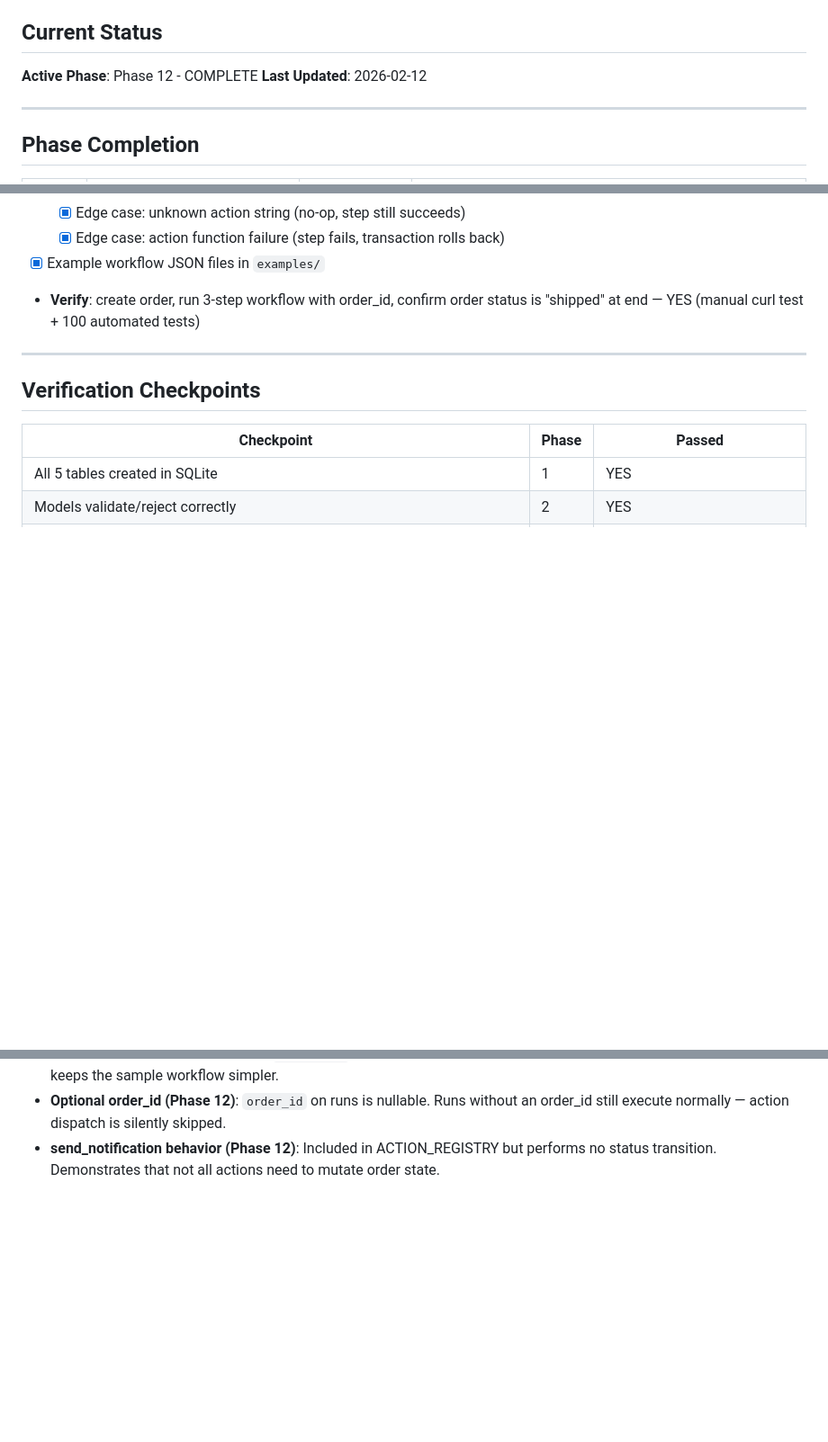
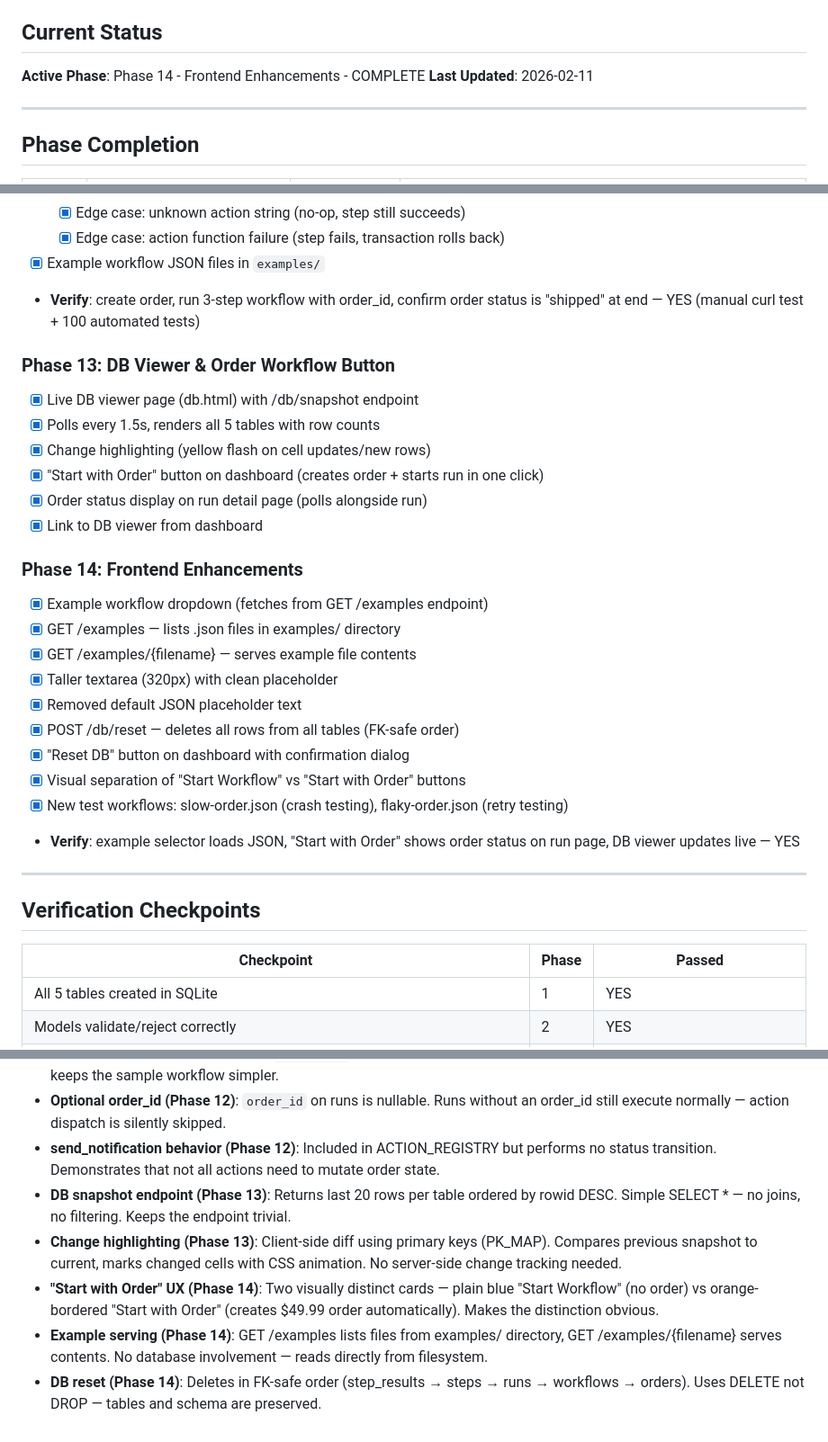
Before and after one commit to vineeth14/durable-workflow-execution, a Markdown page: PROGRESS.MD, 3 parts joined by grey strips. Shown at 90% size. Rendered like a GitHub page; blank space fills up the shorter version.

```diff
--- a/PROGRESS.MD
+++ b/PROGRESS.MD
@@ -5,8 +5,8 @@
 
 ## Current Status
 
-**Active Phase**: Phase 12 - COMPLETE
-**Last Updated**: 2026-02-12
+**Active Phase**: Phase 14 - Frontend Enhancements - COMPLETE
+**Last Updated**: 2026-02-11
 
 ---
 
@@ -184,6 +189,26 @@
 - [x] Example workflow JSON files in `examples/`
 - **Verify**: create order, run 3-step workflow with order_id, confirm order status is "shipped" at end — YES (manual curl test + 100 automated tests)
 
+### Phase 13: DB Viewer & Order Workflow Button
+- [x] Live DB viewer page (db.html) with /db/snapshot endpoint
+- [x] Polls every 1.5s, renders all 5 tables with row counts
+- [x] Change highlighting (yellow flash on cell updates/new rows)
+- [x] "Start with Order" button on dashboard (creates order + starts run in one click)
+- [x] Order status display on run detail page (polls alongside run)
+- [x] Link to DB viewer from dashboard
+
+### Phase 14: Frontend Enhancements
+- [x] Example workflow dropdown (fetches from GET /examples endpoint)
+- [x] GET /examples — lists .json files in examples/ directory
+- [x] GET /examples/{filename} — serves example file contents
+- [x] Taller textarea (320px) with clean placeholder
+- [x] Removed default JSON placeholder text
+- [x] POST /db/reset — deletes all rows from all tables (FK-safe order)
+- [x] "Reset DB" button on dashboard with confirmation dialog
+- [x] Visual separation of "Start Workflow" vs "Start with Order" buttons
+- [x] New test workflows: slow-order.json (crash testing), flaky-order.json (retry testing)
+- **Verify**: example selector loads JSON, "Start with Order" shows order status on run page, DB viewer updates live — YES
+
 ---
 
 ## Verification Checkpoints
@@ -226,3 +253,8 @@ _Track any issues encountered or decisions made during implementation._
 - **No fulfill_order action (Phase 12)**: `ship_order` transitions directly from "charged" to "shipped". 3 steps instead of 4 keeps the sample workflow simpler.
 - **Optional order_id (Phase 12)**: `order_id` on runs is nullable. Runs without an order_id still execute normally — action dispatch is silently skipped.
 - **send_notification behavior (Phase 12)**: Included in ACTION_REGISTRY but performs no status transition. Demonstrates that not all actions need to mutate order state.
+- **DB snapshot endpoint (Phase 13)**: Returns last 20 rows per table ordered by rowid DESC. Simple SELECT * — no joins, no filtering. Keeps the endpoint trivial.
+- **Change highlighting (Phase 13)**: Client-side diff using primary keys (PK_MAP). Compares previous snapshot to current, marks changed cells with CSS animation. No server-side change tracking needed.
+- **"Start with Order" UX (Phase 14)**: Two visually distinct cards — plain blue "Start Workflow" (no order) vs orange-bordered "Start with Order" (creates $49.99 order automatically). Makes the distinction obvious.
+- **Example serving (Phase 14)**: GET /examples lists files from examples/ directory, GET /examples/{filename} serves contents. No database involvement — reads directly from filesystem.
+- **DB reset (Phase 14)**: Deletes in FK-safe order (step_results → steps → runs → workflows → orders). Uses DELETE not DROP — tables and schema are preserved.
```
Also changed, not shown: other parts of PROGRESS.MD (+10 -3 lines), TECH_SPEC.md (+77 -10 lines).
